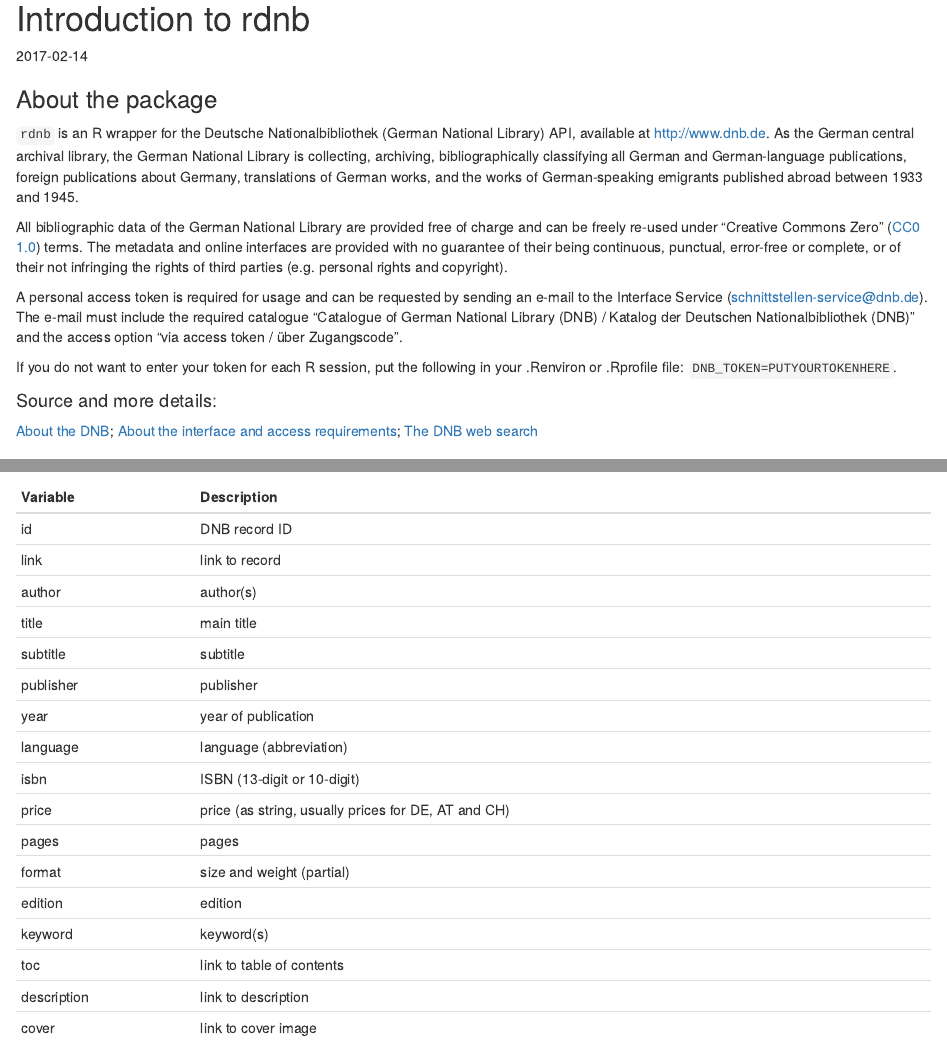
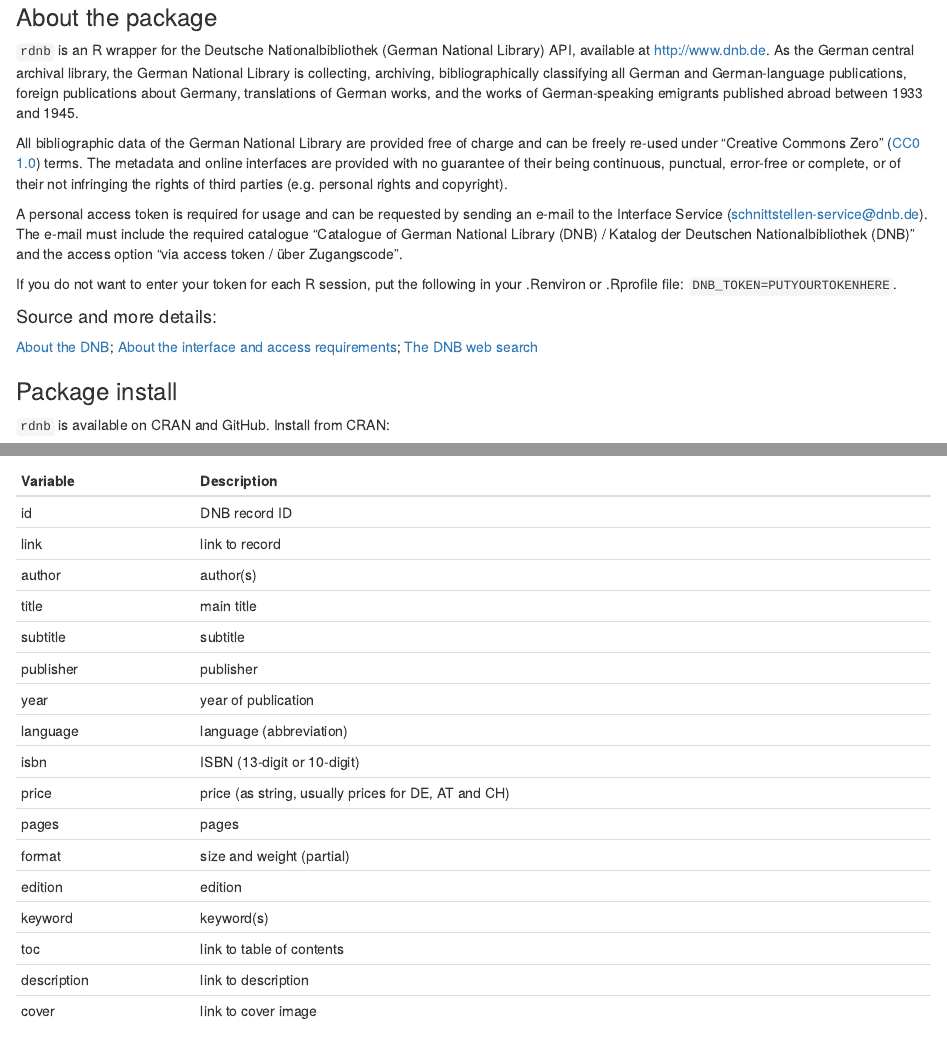
Before and after one commit to chgrl/rdnb, an R Markdown document (inst/doc/rdnb_vignette.Rmd): the page in a window 1100 px wide, from its top, and a second part further down, joined at a grey line. Rendered offline with R 4.5, knitr and Pandoc, with nearby package versions.

Commit message:
release preparation

```diff
--- a/inst/doc/rdnb_vignette.Rmd
+++ b/inst/doc/rdnb_vignette.Rmd
@@ -1,7 +1,8 @@
-# Introduction to rdnb
-`r Sys.Date()`
-
-
+<!--
+%\VignetteEngine{knitr::knitr}
+%\VignetteIndexEntry{Introduction to rdnb}
+%\VignetteEncoding{UTF-8}
+-->
 
 
 
```
Also changed, not shown: vignettes/rdnb_vignette.Rmd (+5 -4 lines), README.md, 3 other files.
